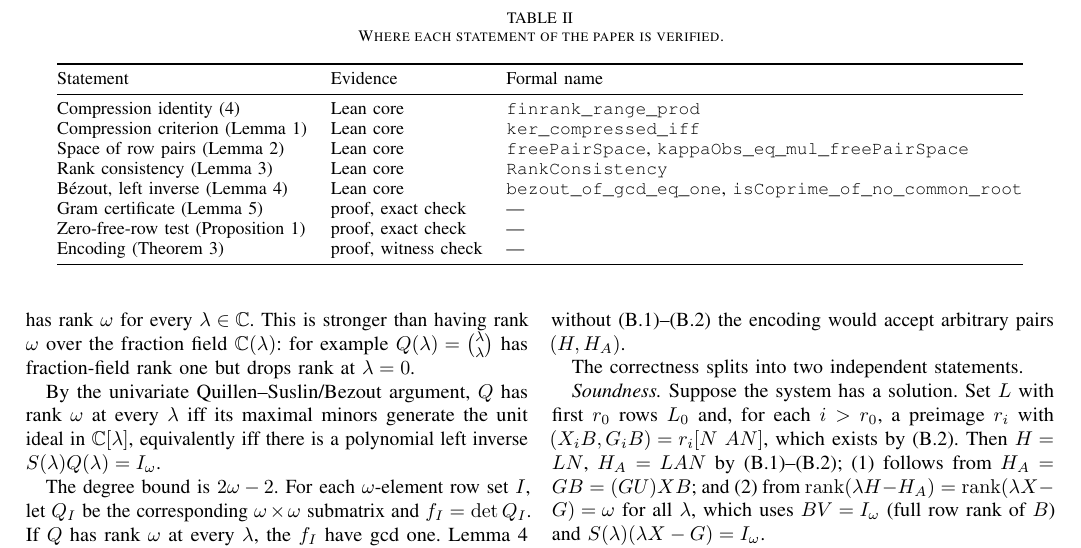
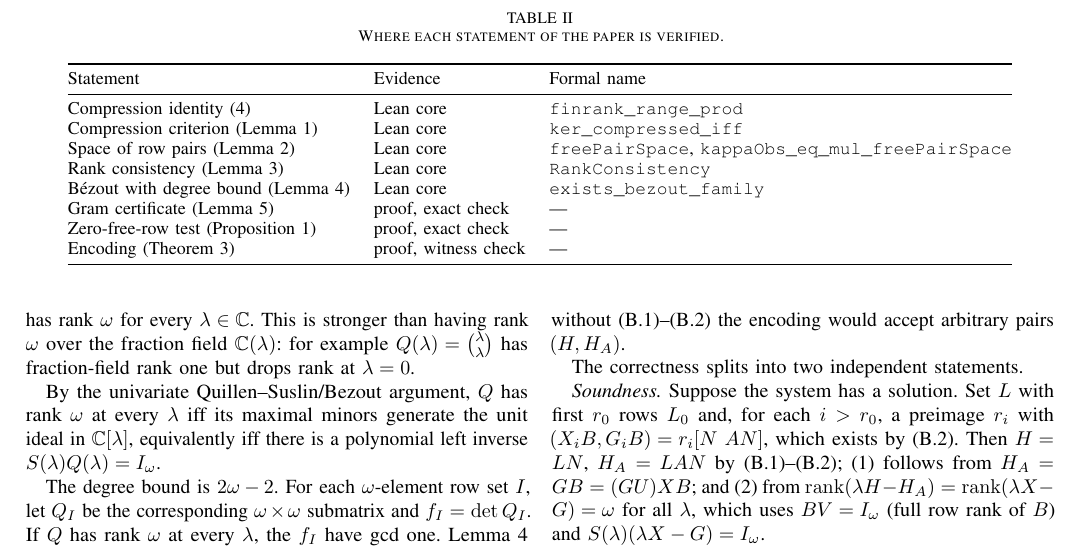
Before and after one commit to Zhengshuji/q1-functional-observer, a LaTeX paper (paper/q1_parametric_algorithms.tex): part of page 11 of 12, cut so that both start at the same text. Compiled offline with pdfLaTeX.

Commit message:
paper: sync (Lemma 4 fully formalized)

```diff
--- a/paper/q1_parametric_algorithms.tex
+++ b/paper/q1_parametric_algorithms.tex
@@ -942,8 +942,7 @@ Compression criterion (Lemma 1) & Lean core & \texttt{ker\_compressed\_iff} \\
 Space of row pairs (Lemma 2) & Lean core & \texttt{freePairSpace},
 \texttt{kappaObs\_eq\_mul\_freePairSpace} \\
 Rank consistency (Lemma 3) & Lean core & \texttt{RankConsistency} \\
-B\'ezout, left inverse (Lemma 4) & Lean core & \texttt{bezout\_of\_gcd\_eq\_one},
-\texttt{isCoprime\_of\_no\_common\_root} \\
+B\'ezout with degree bound (Lemma 4) & Lean core & \texttt{exists\_bezout\_family} \\
 Gram certificate (Lemma 5) & proof, exact check & --- \\
 Zero-free-row test (Proposition 1) & proof, exact check & --- \\
 Encoding (Theorem 3) & proof, witness check & --- \\
```
Also changed, not shown: paper/q1_parametric_algorithms.pdf.
